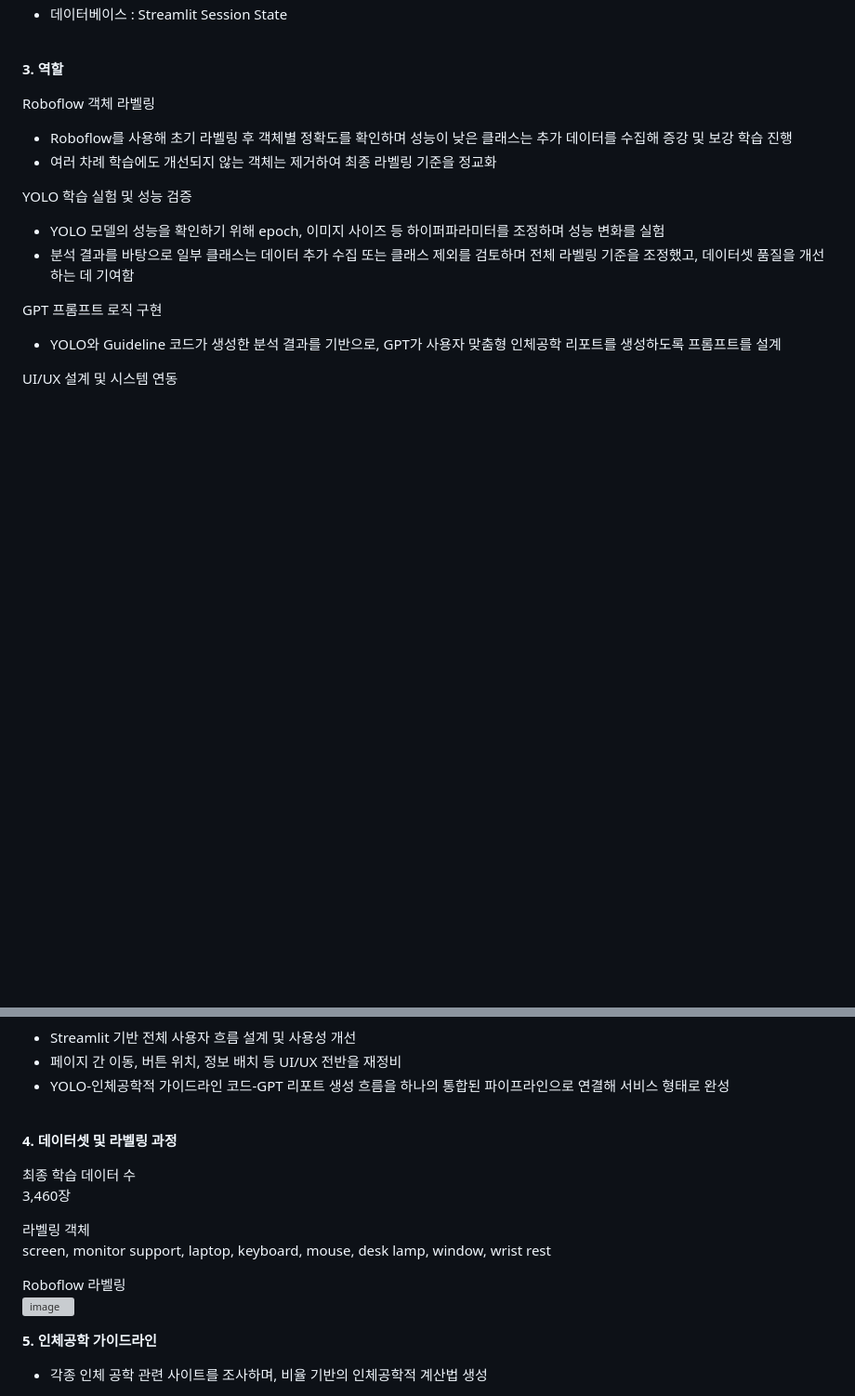
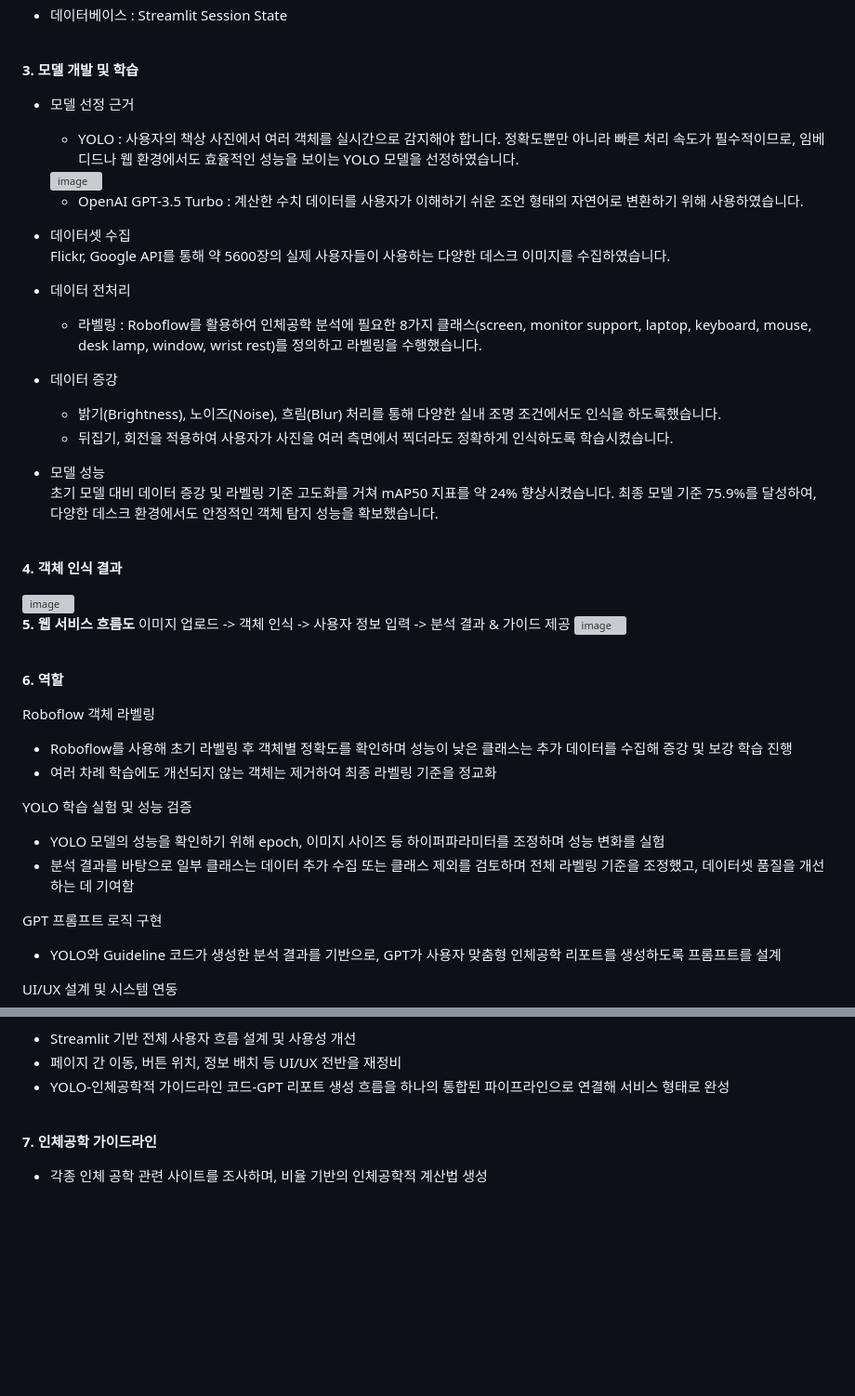
Before and after one commit to binibinibini/project3, a Markdown page: README.md, 2 parts joined by grey strips. Shown: that part at 93% size. GitHub-like rendering; blank space fills up the shorter version; grey boxes are pictures that could not be loaded.

```diff
--- a/README.md
+++ b/README.md
@@ -32,7 +32,45 @@ __2. 사용 기술__
 
 <br>
 
-__3. 역할__
+__3. 모델 개발 및 학습__
+- 모델 선정 근거
+  - YOLO : 사용자의 책상 사진에서 여러 객체를 실시간으로 감지해야 합니다. 정확도뿐만 아니라 빠른 처리 속도가 필수적이므로, 임베디드나 웹 환경에서도 효율적인 성능을 보이는 YOLO 모델을 선정하였습니다.
+
+  <img width="900" height="400" alt="image" src="https://github.com/user-attachments/assets/dff85cc3-0832-4893-b607-109bf4bc7e8a" />
+
+
+  - OpenAI GPT-3.5 Turbo : 계산한 수치 데이터를 사용자가 이해하기 쉬운 조언 형태의 자연어로 변환하기 위해 사용하였습니다.
+
+
+
+- 데이터셋 수집<br>
+  Flickr, Google API를 통해 약 5600장의 실제 사용자들이 사용하는 다양한 데스크 이미지를 수집하였습니다.
+
+- 데이터 전처리<br>
+  - 라벨링 : Roboflow를 활용하여 인체공학 분석에 필요한 8가지 클래스(screen, monitor support, laptop, keyboard, mouse, desk lamp, window, wrist rest)를 정의하고 라벨링을 수행했습니다.
+
+- 데이터 증강<br>
+  - 밝기(Brightness), 노이즈(Noise), 흐림(Blur) 처리를 통해 다양한 실내 조명 조건에서도 인식을 하도록했습니다.
+  - 뒤집기, 회전을 적용하여 사용자가 사진을 여러 측면에서 찍더라도 정확하게 인식하도록 학습시켰습니다.
+
+- 모델 성능<br>
+초기 모델 대비 데이터 증강 및 라벨링 기준 고도화를 거쳐 mAP50 지표를 약 24% 향상시켰습니다. 최종 모델 기준 75.9%를 달성하여, 다양한 데스크 환경에서도 안정적인 객체 탐지 성능을 확보했습니다.
+
+<br>
+
+__4. 객체 인식 결과__
+
+  <img width="385" height="309" alt="image" src="https://github.com/user-attachments/assets/853678f5-8779-4036-b128-9df76f411891" />
+
+<br>
+
+__5. 웹 서비스 흐름도__
+이미지 업로드 -> 객체 인식 -> 사용자 정보 입력 -> 분석 결과 & 가이드 제공
+<img width="900" height="300" alt="image" src="https://github.com/user-attachments/assets/ccd415cf-4252-4a54-bcd9-772dae921371" />
+
+<br>
+
+__6. 역할__
 
 Roboflow 객체 라벨링<br>
 - Roboflow를 사용해 초기 라벨링 후 객체별 정확도를 확인하며 성능이 낮은 클래스는 추가 데이터를 수집해 증강 및 보강 학습 진행
@@ -54,22 +92,8 @@ UI/UX 설계 및 시스템 연동<br>
 - YOLO-인체공학적 가이드라인 코드-GPT 리포트 생성 흐름을 하나의 통합된 파이프라인으로 연결해 서비스 형태로 완성
 <br>
 
-__4. 데이터셋 및 라벨링 과정__
 
-최종 학습 데이터 수<br>
-3,460장
-<br>
-
-라벨링 객체<br>
-screen, monitor support, laptop, keyboard, mouse, desk lamp, window, wrist rest
-<br>
-
-Roboflow 라벨링<br>
-<img width="374" height="199" alt="image" src="https://github.com/user-attachments/assets/d040a7d8-f0cc-4625-91bd-c7566401de2c" />
-<br>
-
-
-__5. 인체공학 가이드라인__
+__7. 인체공학 가이드라인__
 
 - 각종 인체 공학 관련 사이트를 조사하며, 비율 기반의 인체공학적 계산법 생성
 
```
Also changed, not shown: other parts of README.md (+0 -18 lines).
